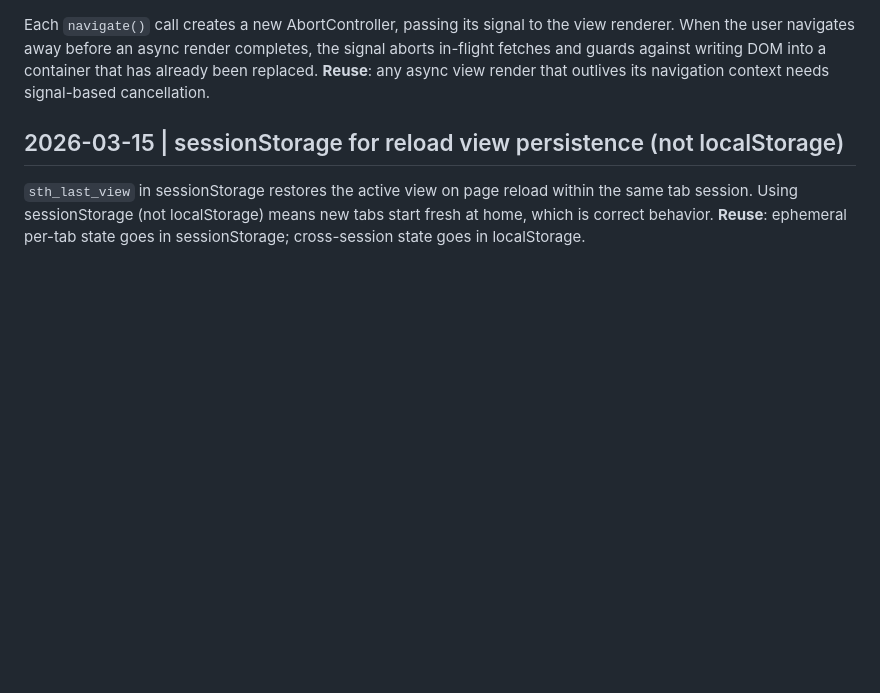
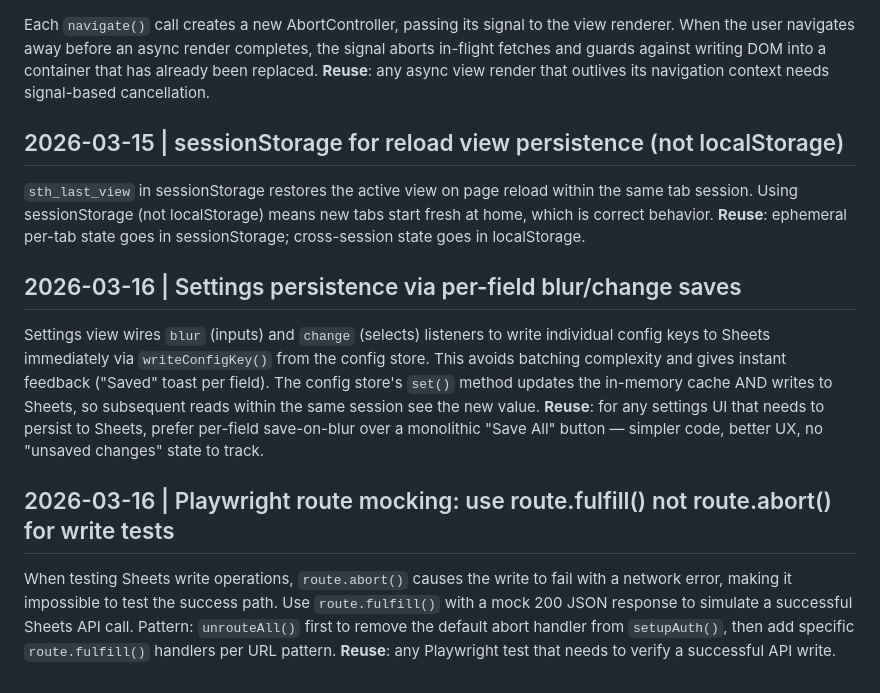
Before and after one commit to chrisbertoia-design/Stock-Trader-Helper, a Markdown page: docs/learnings/good.md, the part around the change. Rendered like a GitHub page; blank space fills up the shorter version.

```diff
--- a/docs/learnings/good.md
+++ b/docs/learnings/good.md
@@ -85,3 +85,18 @@ against writing DOM into a container that has already been replaced.
 `sth_last_view` in sessionStorage restores the active view on page reload within the same tab session.
 Using sessionStorage (not localStorage) means new tabs start fresh at home, which is correct behavior.
 **Reuse**: ephemeral per-tab state goes in sessionStorage; cross-session state goes in localStorage.
+
+## 2026-03-16 | Settings persistence via per-field blur/change saves
+Settings view wires `blur` (inputs) and `change` (selects) listeners to write individual config keys
+to Sheets immediately via `writeConfigKey()` from the config store. This avoids batching complexity
+and gives instant feedback ("Saved" toast per field). The config store's `set()` method updates the
+in-memory cache AND writes to Sheets, so subsequent reads within the same session see the new value.
+**Reuse**: for any settings UI that needs to persist to Sheets, prefer per-field save-on-blur over
+a monolithic "Save All" button — simpler code, better UX, no "unsaved changes" state to track.
+
+## 2026-03-16 | Playwright route mocking: use route.fulfill() not route.abort() for write tests
+When testing Sheets write operations, `route.abort()` causes the write to fail with a network error,
+making it impossible to test the success path. Use `route.fulfill()` with a mock 200 JSON response
+to simulate a successful Sheets API call. Pattern: `unrouteAll()` first to remove the default abort
+handler from `setupAuth()`, then add specific `route.fulfill()` handlers per URL pattern.
+**Reuse**: any Playwright test that needs to verify a successful API write.
```
Also changed, not shown: docs/learnings/bad.md (+10 -0 lines).
